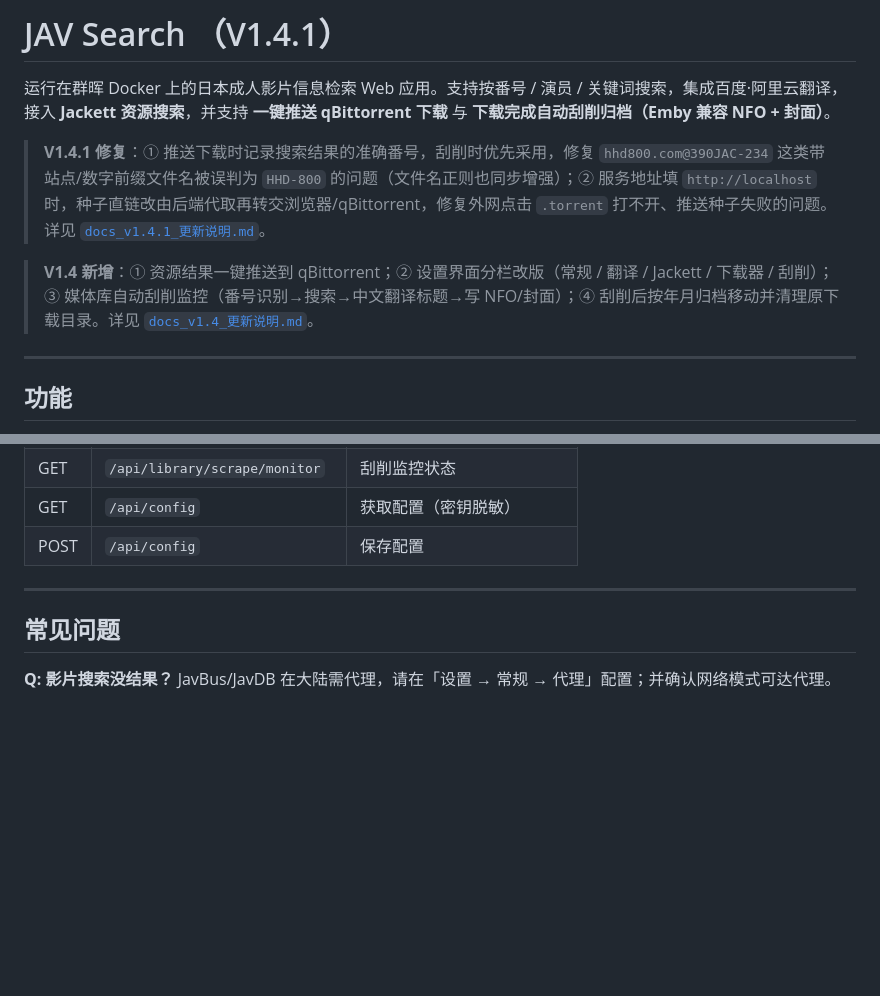
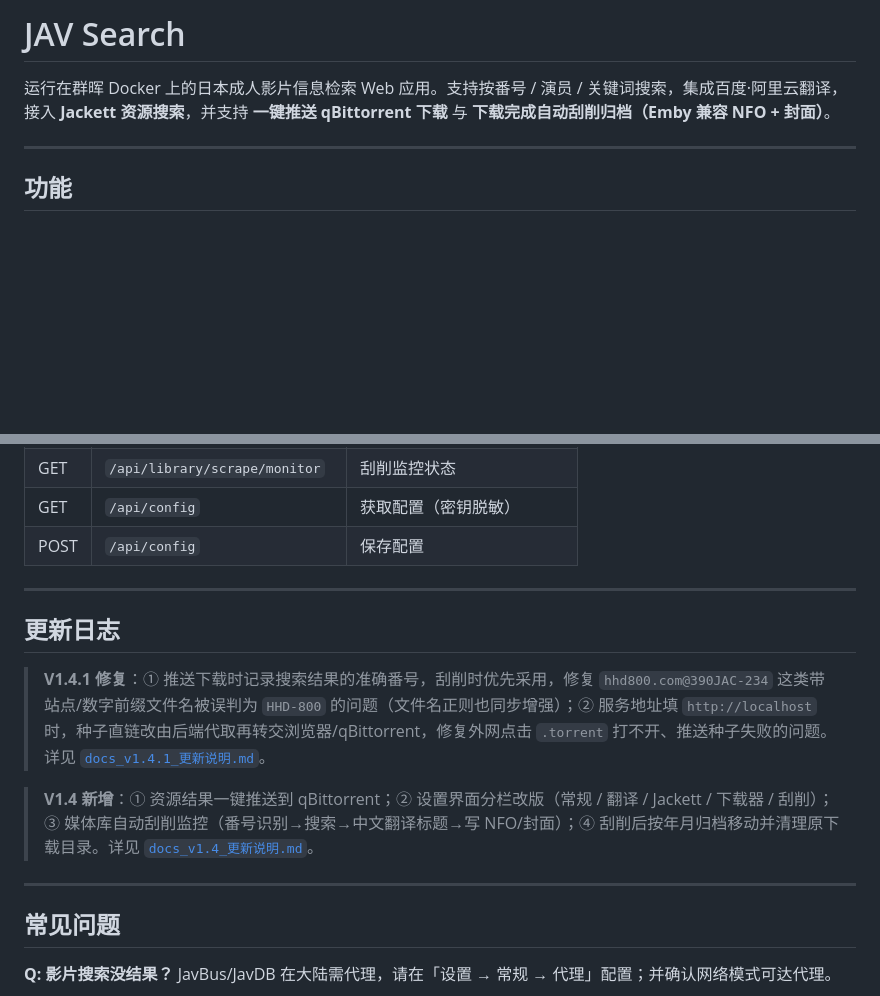
Before and after one commit to seaside111/jav-search, a Markdown page: README.md, 2 parts joined by grey strips. GitHub-like rendering; blank space fills up the shorter version.

Commit message:
docs: 精简 README 开头，更新日志移至 API 接口之后，标题去掉版本括号
Co-Authored-By: Claude Opus 4.8 <noreply@anthropic.com>

```diff
--- a/README.md
+++ b/README.md
@@ -1,10 +1,6 @@
-# JAV Search （V1.4.1）
+# JAV Search
 
 运行在群晖 Docker 上的日本成人影片信息检索 Web 应用。支持按番号 / 演员 / 关键词搜索，集成百度·阿里云翻译，接入 **Jackett 资源搜索**，并支持 **一键推送 qBittorrent 下载** 与 **下载完成自动刮削归档（Emby 兼容 NFO + 封面）**。
-
-> **V1.4.1 修复**：① 推送下载时记录搜索结果的准确番号，刮削时优先采用，修复 `hhd800.com@390JAC-234` 这类带站点/数字前缀文件名被误判为 `HHD-800` 的问题（文件名正则也同步增强）；② 服务地址填 `http://localhost` 时，种子直链改由后端代取再转交浏览器/qBittorrent，修复外网点击 `.torrent` 打不开、推送种子失败的问题。详见 [`docs_v1.4.1_更新说明.md`](docs_v1.4.1_更新说明.md)。
-
-> **V1.4 新增**：① 资源结果一键推送到 qBittorrent；② 设置界面分栏改版（常规 / 翻译 / Jackett / 下载器 / 刮削）；③ 媒体库自动刮削监控（番号识别→搜索→中文翻译标题→写 NFO/封面）；④ 刮削后按年月归档移动并清理原下载目录。详见 [`docs_v1.4_更新说明.md`](docs_v1.4_更新说明.md)。
 
 ---
 
@@ -192,6 +188,14 @@ jav-search/
 
 ---
 
+## 更新日志
+
+> **V1.4.1 修复**：① 推送下载时记录搜索结果的准确番号，刮削时优先采用，修复 `hhd800.com@390JAC-234` 这类带站点/数字前缀文件名被误判为 `HHD-800` 的问题（文件名正则也同步增强）；② 服务地址填 `http://localhost` 时，种子直链改由后端代取再转交浏览器/qBittorrent，修复外网点击 `.torrent` 打不开、推送种子失败的问题。详见 [`docs_v1.4.1_更新说明.md`](docs_v1.4.1_更新说明.md)。
+
+> **V1.4 新增**：① 资源结果一键推送到 qBittorrent；② 设置界面分栏改版（常规 / 翻译 / Jackett / 下载器 / 刮削）；③ 媒体库自动刮削监控（番号识别→搜索→中文翻译标题→写 NFO/封面）；④ 刮削后按年月归档移动并清理原下载目录。详见 [`docs_v1.4_更新说明.md`](docs_v1.4_更新说明.md)。
+
+---
+
 ## 常见问题
 
 **Q: 影片搜索没结果？** JavBus/JavDB 在大陆需代理，请在「设置 → 常规 → 代理」配置；并确认网络模式可达代理。
```
